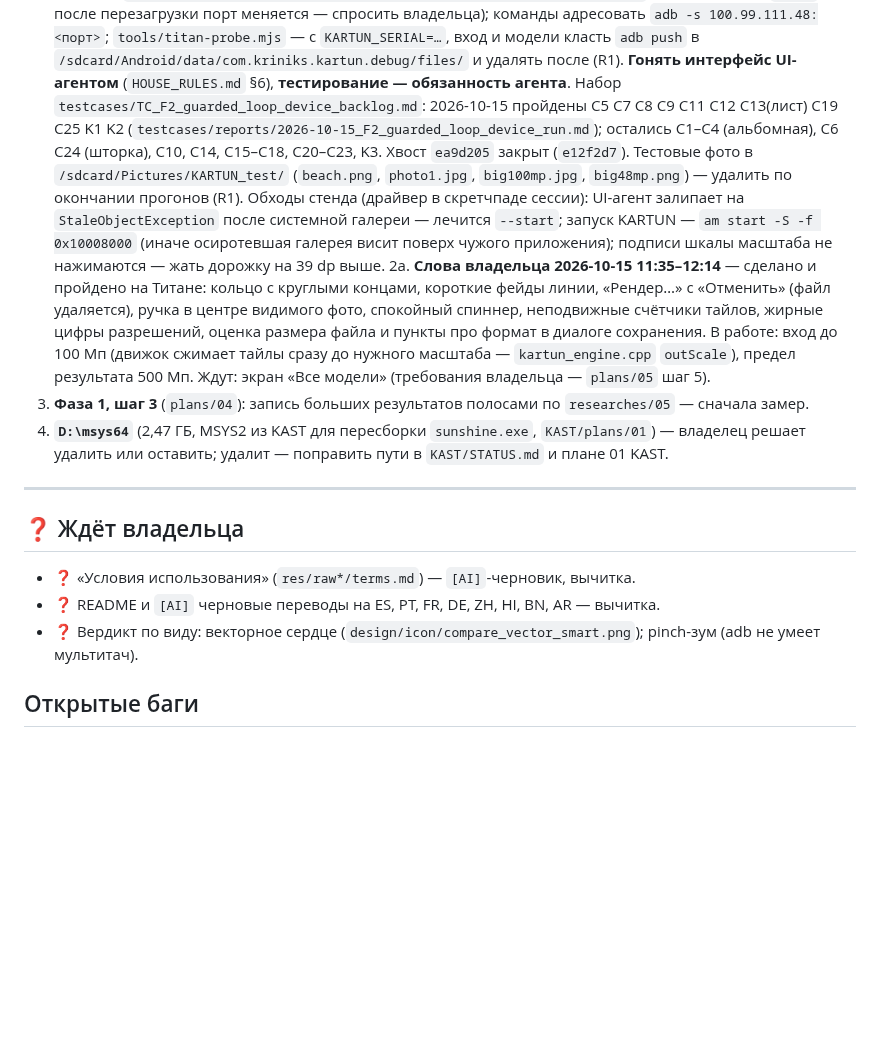
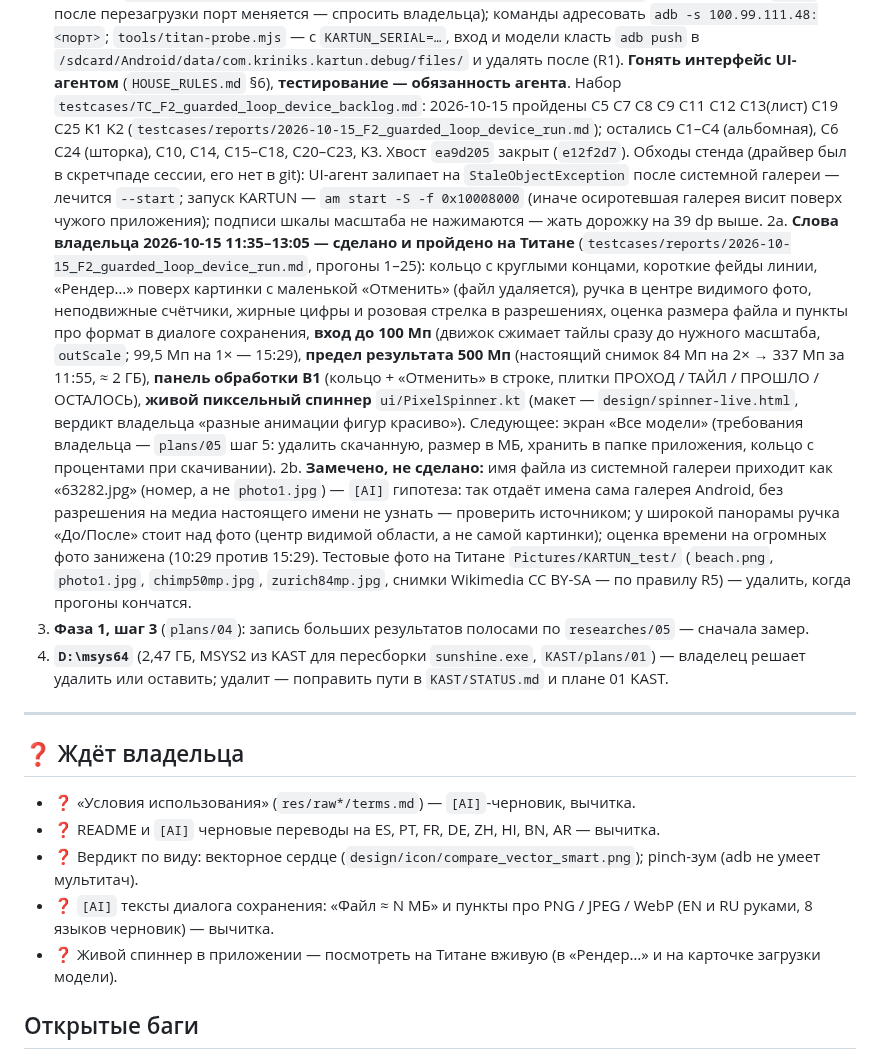
Before and after one commit to MikalaiKryvusha/KARTUN, a Markdown page: STATUS.md, the part around the change. GitHub-like rendering; blank space fills up the shorter version.

Commit message:
docs(STATUS): the owner's 11:35-13:05 words done and walked on the Titan (100 MP in, 500 MP out on a real 84 MP photo, panel B1, the pixel spinner); what was seen and not done; what waits for the owner; run 25 in the report
Co-Authored-By: Claude Opus 5.5 (1M context) <noreply@anthropic.com>

```diff
--- a/STATUS.md
+++ b/STATUS.md
@@ -66,15 +66,23 @@
    **Гонять интерфейс UI-агентом** (`HOUSE_RULES.md` §6), **тестирование — обязанность агента**. Набор
    `testcases/TC_F2_guarded_loop_device_backlog.md`: 2026-10-15 пройдены C5 C7 C8 C9 C11 C12 C13(лист) C19 C25 K1 K2
    (`testcases/reports/2026-10-15_F2_guarded_loop_device_run.md`); остались C1–C4 (альбомная), C6 C24 (шторка), C10, C14, C15–C18,
-   C20–C23, K3. Хвост `ea9d205` закрыт (`e12f2d7`). Тестовые фото в `/sdcard/Pictures/KARTUN_test/` (`beach.png`, `photo1.jpg`,
-   `big100mp.jpg`, `big48mp.png`) — удалить по окончании прогонов (R1). Обходы стенда (драйвер в скретчпаде сессии): UI-агент
+   C20–C23, K3. Хвост `ea9d205` закрыт (`e12f2d7`). Обходы стенда (драйвер был в скретчпаде сессии, его нет в git): UI-агент
    залипает на `StaleObjectException` после системной галереи — лечится `--start`; запуск KARTUN — `am start -S -f 0x10008000`
    (иначе осиротевшая галерея висит поверх чужого приложения); подписи шкалы масштаба не нажимаются — жать дорожку на 39 dp выше.
-2a. **Слова владельца 2026-10-15 11:35–12:14** — сделано и пройдено на Титане: кольцо с круглыми концами, короткие фейды
-   линии, «Рендер…» с «Отменить» (файл удаляется), ручка в центре видимого фото, спокойный спиннер, неподвижные счётчики
-   тайлов, жирные цифры разрешений, оценка размера файла и пункты про формат в диалоге сохранения. В работе: вход до 100 Мп
-   (движок сжимает тайлы сразу до нужного масштаба — `kartun_engine.cpp` `outScale`), предел результата 500 Мп. Ждут:
-   экран «Все модели» (требования владельца — `plans/05` шаг 5).
+2a. **Слова владельца 2026-10-15 11:35–13:05 — сделано и пройдено на Титане** (`testcases/reports/2026-10-15_F2_guarded_loop_device_run.md`,
+   прогоны 1–25): кольцо с круглыми концами, короткие фейды линии, «Рендер…» поверх картинки с маленькой «Отменить» (файл
+   удаляется), ручка в центре видимого фото, неподвижные счётчики, жирные цифры и розовая стрелка в разрешениях, оценка
+   размера файла и пункты про формат в диалоге сохранения, **вход до 100 Мп** (движок сжимает тайлы сразу до нужного масштаба,
+   `outScale`; 99,5 Мп на 1× — 15:29), **предел результата 500 Мп** (настоящий снимок 84 Мп на 2× → 337 Мп за 11:55, ≈ 2 ГБ),
+   **панель обработки B1** (кольцо + «Отменить» в строке, плитки ПРОХОД / ТАЙЛ / ПРОШЛО / ОСТАЛОСЬ), **живой пиксельный
+   спиннер** `ui/PixelSpinner.kt` (макет — `design/spinner-live.html`, вердикт владельца «разные анимации фигур красиво»).
+   Следующее: экран «Все модели» (требования владельца — `plans/05` шаг 5: удалить скачанную, размер в МБ, хранить в папке
+   приложения, кольцо с процентами при скачивании).
+2b. **Замечено, не сделано:** имя файла из системной галереи приходит как «63282.jpg» (номер, а не `photo1.jpg`) — `[AI]`
+   гипотеза: так отдаёт имена сама галерея Android, без разрешения на медиа настоящего имени не узнать — проверить источником;
+   у широкой панорамы ручка «До/После» стоит над фото (центр видимой области, а не самой картинки); оценка времени на огромных
+   фото занижена (10:29 против 15:29). Тестовые фото на Титане `Pictures/KARTUN_test/` (`beach.png`, `photo1.jpg`, `chimp50mp.jpg`,
+   `zurich84mp.jpg`, снимки Wikimedia CC BY-SA — по правилу R5) — удалить, когда прогоны кончатся.
 3. **Фаза 1, шаг 3** (`plans/04`): запись больших результатов полосами по `researches/05` — сначала замер.
 4. **`D:\msys64`** (2,47 ГБ, MSYS2 из KAST для пересборки `sunshine.exe`, `KAST/plans/01`) — владелец решает удалить или оставить;
    удалит — поправить пути в `KAST/STATUS.md` и плане 01 KAST.
@@ -86,6 +94,8 @@
 - ❓ «Условия использования» (`res/raw*/terms.md`) — `[AI]`-черновик, вычитка.
 - ❓ README и `[AI]` черновые переводы на ES, PT, FR, DE, ZH, HI, BN, AR — вычитка.
 - ❓ Вердикт по виду: векторное сердце (`design/icon/compare_vector_smart.png`); pinch-зум (adb не умеет мультитач).
+- ❓ `[AI]` тексты диалога сохранения: «Файл ≈ N МБ» и пункты про PNG / JPEG / WebP (EN и RU руками, 8 языков черновик) — вычитка.
+- ❓ Живой спиннер в приложении — посмотреть на Титане вживую (в «Рендер…» и на карточке загрузки модели).
 
 ## Открытые баги
 
```
Also changed, not shown: testcases/reports/2026-10-15_F2_guarded_loop_device_run.md (+1 -0 lines).
